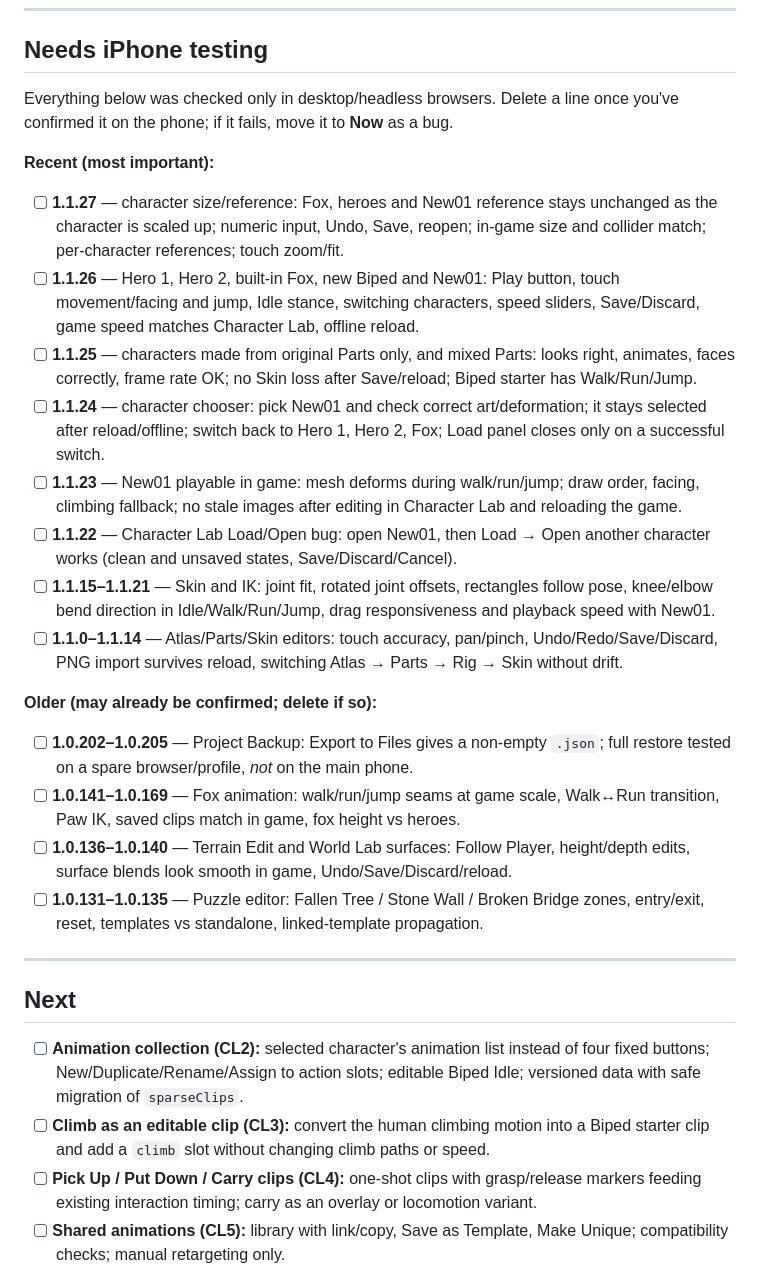
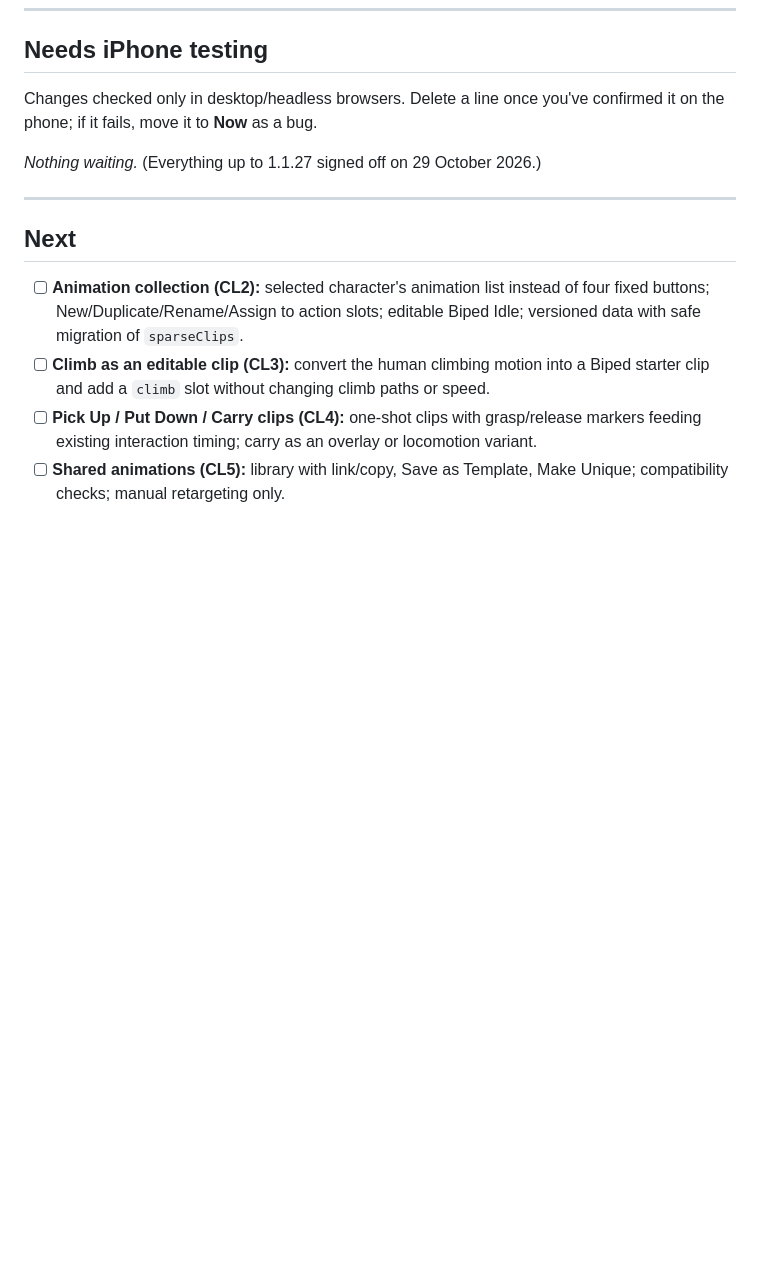
Before and after one commit to olifj1/SideScroll, a Markdown page: TASKS.md, the part around the change. Drawn GitHub-style; blank space fills up the shorter version.

Commit message:
Sign off outstanding iPhone acceptance tests up to 1.1.27
Clear the Needs iPhone testing list in TASKS.md (section and instructions
kept for future changes) and note the sign-off in CHANGELOG.md.

Co-Authored-By: Claude Opus 5.5 <noreply@anthropic.com>
Claude-Session: https://claude.ai/code/session_01E5j7UvbwstwxLwb348mi2N

```diff
--- a/TASKS.md
+++ b/TASKS.md
@@ -32,24 +32,10 @@ Stage A (generalisation) shipped in 1.1.26–1.1.27. Next:
 ---
 
 ## Needs iPhone testing
-Everything below was checked only in desktop/headless browsers. Delete a line once
-you've confirmed it on the phone; if it fails, move it to **Now** as a bug.
+Changes checked only in desktop/headless browsers. Delete a line once you've
+confirmed it on the phone; if it fails, move it to **Now** as a bug.
 
-**Recent (most important):**
-- [ ] **1.1.27** — character size/reference: Fox, heroes and New01 reference stays unchanged as the character is scaled up; numeric input, Undo, Save, reopen; in-game size and collider match; per-character references; touch zoom/fit.
-- [ ] **1.1.26** — Hero 1, Hero 2, built-in Fox, new Biped and New01: Play button, touch movement/facing and jump, Idle stance, switching characters, speed sliders, Save/Discard, game speed matches Character Lab, offline reload.
-- [ ] **1.1.25** — characters made from original Parts only, and mixed Parts: looks right, animates, faces correctly, frame rate OK; no Skin loss after Save/reload; Biped starter has Walk/Run/Jump.
-- [ ] **1.1.24** — character chooser: pick New01 and check correct art/deformation; it stays selected after reload/offline; switch back to Hero 1, Hero 2, Fox; Load panel closes only on a successful switch.
-- [ ] **1.1.23** — New01 playable in game: mesh deforms during walk/run/jump; draw order, facing, climbing fallback; no stale images after editing in Character Lab and reloading the game.
-- [ ] **1.1.22** — Character Lab Load/Open bug: open New01, then Load → Open another character works (clean and unsaved states, Save/Discard/Cancel).
-- [ ] **1.1.15–1.1.21** — Skin and IK: joint fit, rotated joint offsets, rectangles follow pose, knee/elbow bend direction in Idle/Walk/Run/Jump, drag responsiveness and playback speed with New01.
-- [ ] **1.1.0–1.1.14** — Atlas/Parts/Skin editors: touch accuracy, pan/pinch, Undo/Redo/Save/Discard, PNG import survives reload, switching Atlas → Parts → Rig → Skin without drift.
-
-**Older (may already be confirmed; delete if so):**
-- [ ] **1.0.202–1.0.205** — Project Backup: Export to Files gives a non-empty `.json`; full restore tested on a spare browser/profile, *not* on the main phone.
-- [ ] **1.0.141–1.0.169** — Fox animation: walk/run/jump seams at game scale, Walk↔Run transition, Paw IK, saved clips match in game, fox height vs heroes.
-- [ ] **1.0.136–1.0.140** — Terrain Edit and World Lab surfaces: Follow Player, height/depth edits, surface blends look smooth in game, Undo/Save/Discard/reload.
-- [ ] **1.0.131–1.0.135** — Puzzle editor: Fallen Tree / Stone Wall / Broken Bridge zones, entry/exit, reset, templates vs standalone, linked-template propagation.
+*Nothing waiting.* (Everything up to 1.1.27 signed off on 29 October 2026.)
 
 ---
 
```
Also changed, not shown: CHANGELOG.md (+1 -0 lines).
